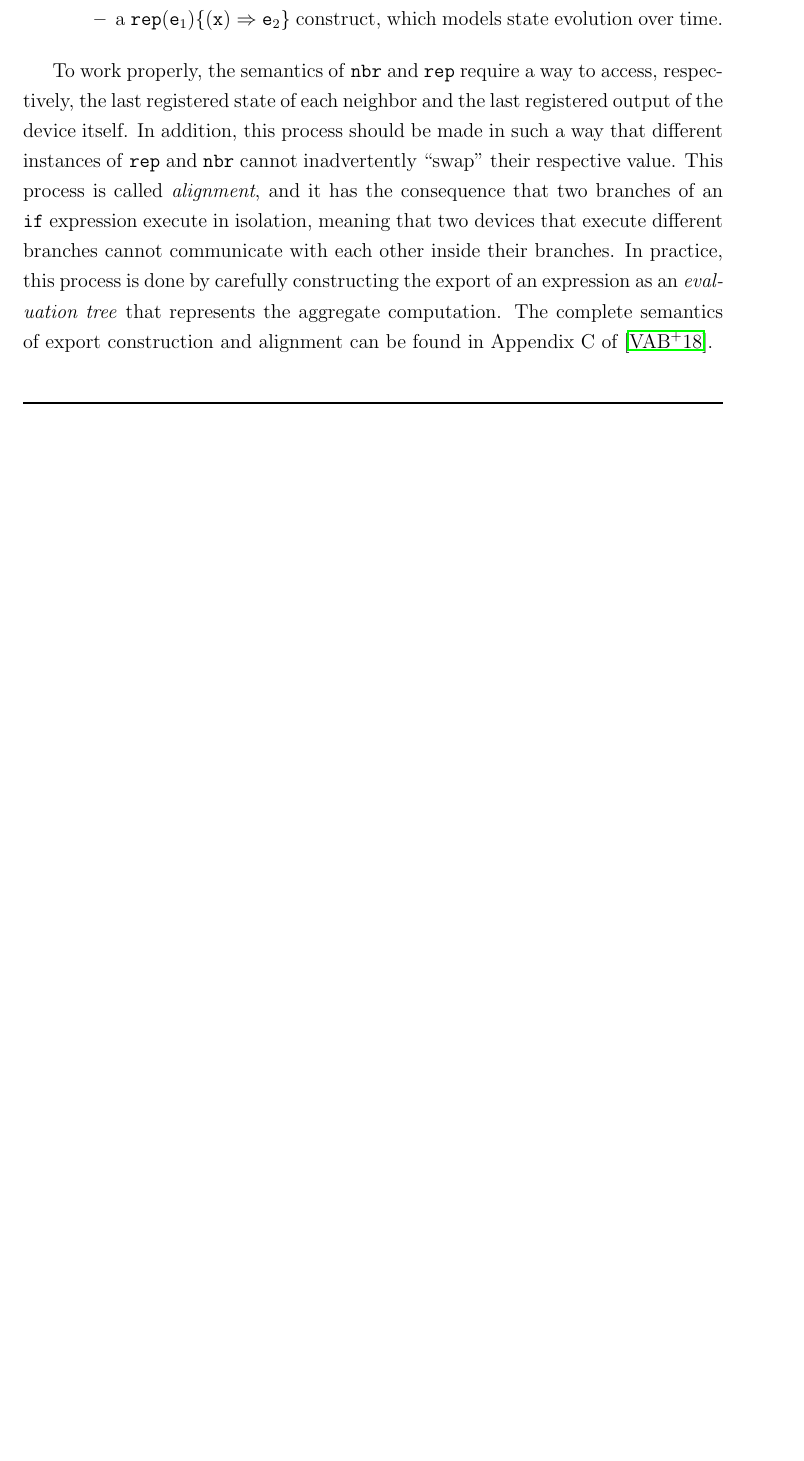
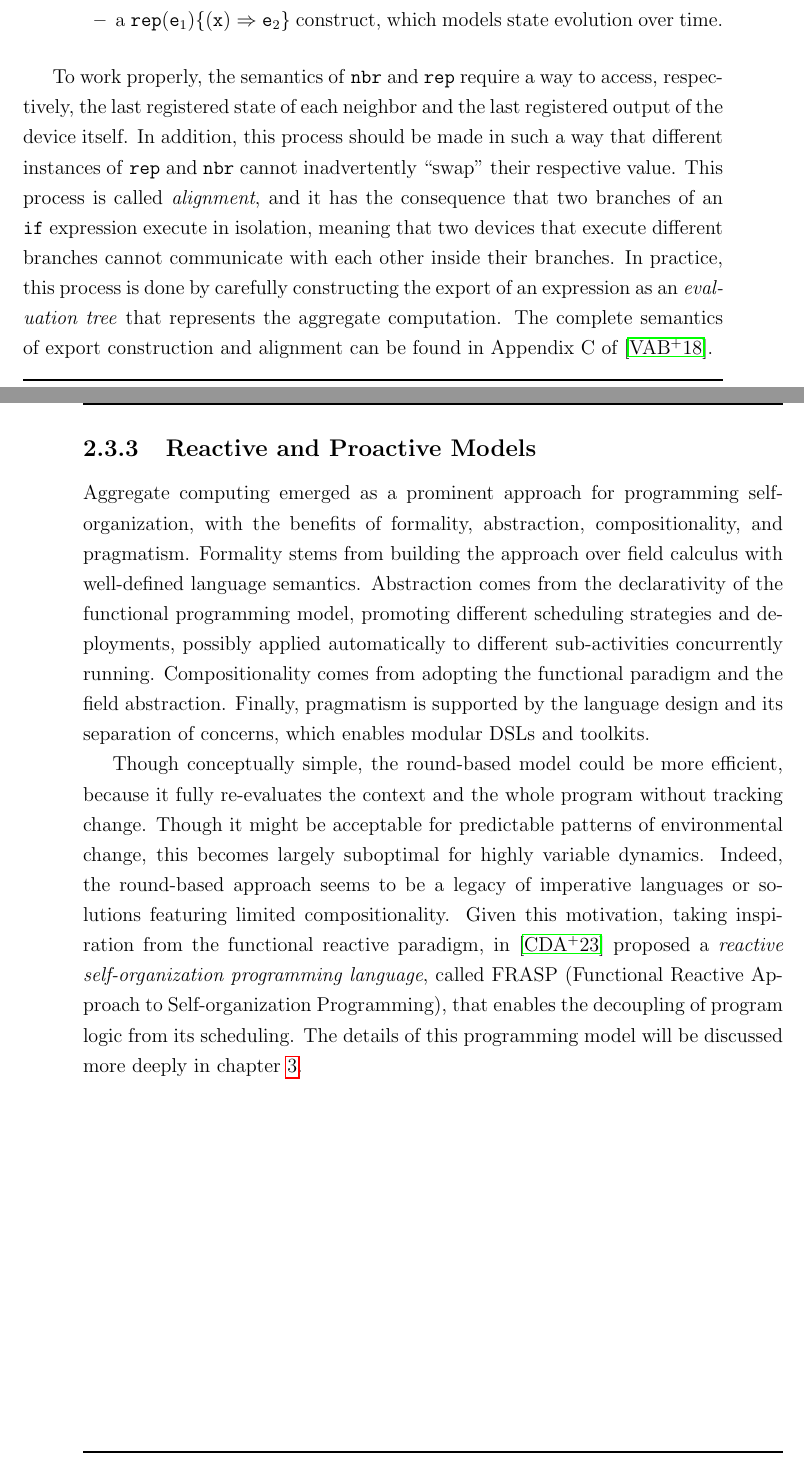
Before and after one commit to FilippoVissani/master-thesis, a LaTeX thesis (thesis-main.tex, which reads chapters/chapter-02.tex): part of page 27 of 44 before the commit and two parts of pages 27 and 28 of 44 after it, the two joined at a grey line, cut so that both start at the same text, the shorter picture padded with empty space. Compiled offline with pdfLaTeX.

Commit message:
docs: add subsection "Reactive and Proactive Models"

```diff
--- a/chapters/chapter-02.tex
+++ b/chapters/chapter-02.tex
@@ -177,3 +177,10 @@ The concept of field calculus was introduced in~\cite{Viroli2013} as a fundament
 \end{itemize}
 
 To work properly, the semantics of \texttt{nbr} and \texttt{rep} require a way to access, respectively, the last registered state of each neighbor and the last registered output of the device itself. In addition, this process should be made in such a way that different instances of \texttt{rep} and \texttt{nbr} cannot inadvertently ``swap" their respective value. This process is called \textit{alignment}, and it has the consequence that two branches of an \texttt{if} expression execute in isolation, meaning that two devices that execute different branches cannot communicate with each other inside their branches. In practice, this process is done by carefully constructing the export of an expression as an \textit{evaluation tree} that represents the aggregate computation. The complete semantics of export construction and alignment can be found in Appendix C of~\cite{Viroli2018}.
+
+\subsection{Reactive and Proactive Models}
+\label{subsection:reactive-and-proactive-models}
+
+Aggregate computing emerged as a prominent approach for programming self-organization, with the benefits of formality, abstraction, compositionality, and pragmatism. Formality stems from building the approach over field calculus with well-defined language semantics. Abstraction comes from the declarativity of the functional programming model, promoting different scheduling strategies and deployments, possibly applied automatically to different sub-activities concurrently running. Compositionality comes from adopting the functional paradigm and the field abstraction. Finally, pragmatism is supported by the language design and its separation of concerns, which enables modular DSLs and toolkits.
+
+Though conceptually simple, the round-based model could be more efficient, because it fully re-evaluates the context and the whole program without tracking change. Though it might be acceptable for predictable patterns of environmental change, this becomes largely suboptimal for highly variable dynamics. Indeed, the round-based approach seems to be a legacy of imperative languages or solutions featuring limited compositionality. Given this motivation, taking inspiration from the functional reactive paradigm, in~\cite{Casadei2023} proposed a \textit{reactive self-organization programming language}, called FRASP (Functional Reactive Approach to Self-organization Programming), that enables the decoupling of program logic from its scheduling. The details of this programming model will be discussed more deeply in \cref{chap:analysis}.
```
